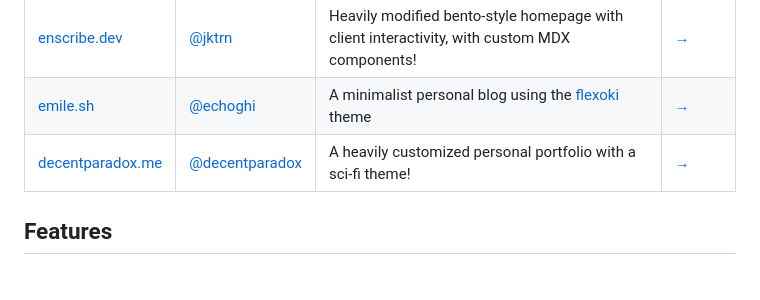
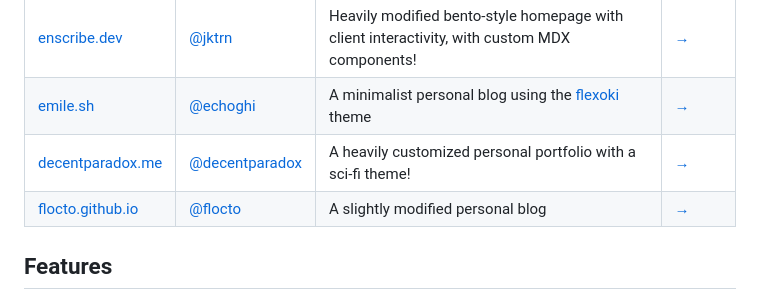
Before and after one commit to rllvusgnzm98/astro-erudite, a Markdown page: README.md, the part around the change. Rendered like a GitHub page.

Commit message:
chore(readme): add example blog (#10)

```diff
--- a/README.md
+++ b/README.md
@@ -25,6 +25,7 @@ Below are some fantastic examples of websites based on this template. If you wis
 | [enscribe.dev](https://enscribe.dev) | [@jktrn](https://github.com/jktrn) | Heavily modified bento-style homepage with client interactivity, with custom MDX components! | [→](https://github.com/jktrn/enscribe.dev) |
 | [emile.sh](https://emile.sh) | [@echoghi](https://github.com/echoghi) | A minimalist personal blog using the [flexoki](https://stephango.com/flexoki) theme | [→](https://github.com/echoghi/v5) |
 | [decentparadox.me](https://decentparadox.me) | [@decentparadox](https://github.com/decentparadox) | A heavily customized personal portfolio with a sci-fi theme! | [→](https://github.com/decentparadox/decentparadox.me) |
+| [flocto.github.io](https://flocto.github.io/) | [@flocto](https://github.com/flocto) | A slightly modified personal blog | [→](https://github.com/flocto/flocto.github.io) |
 ## Features
 
 - [Astro](https://astro.build/)&rsquo;s [Islands](https://docs.astro.build/en/concepts/islands/) architecture for partial/selective hydration and client-side interactivity while maintaining a fast-to-render static site.
```
